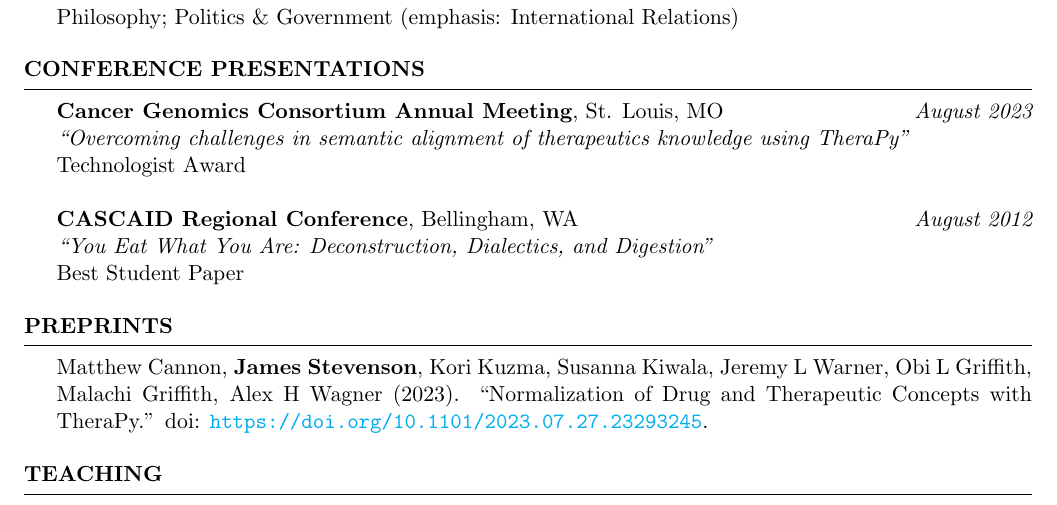
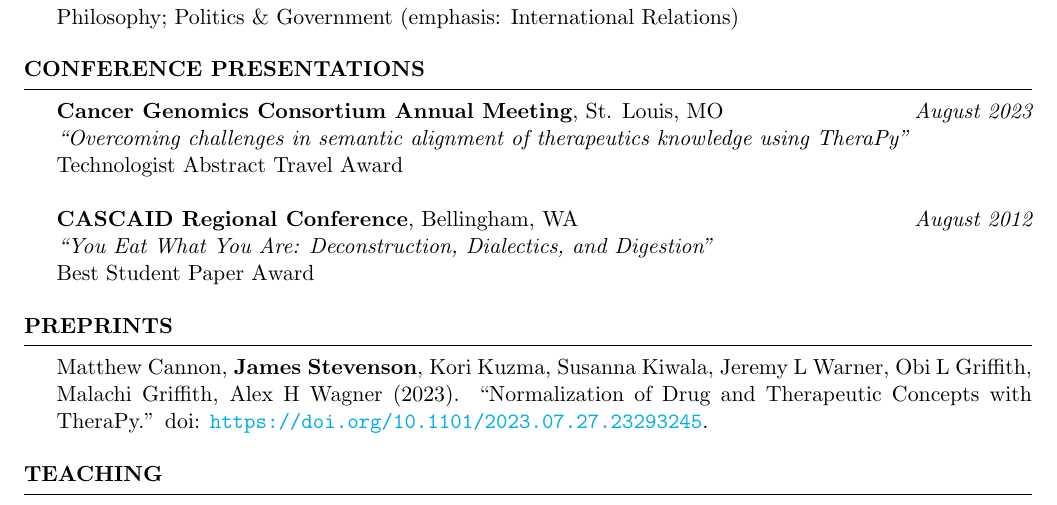
Before and after one commit to jsstevenson/cv_resume, a LaTeX CV (cv.tex): part of the page, cut so that both start at the same text. Compiled offline with pdfLaTeX.

Commit message:
update award

```diff
--- a/cv.tex
+++ b/cv.tex
@@ -62,11 +62,11 @@ Philosophy; Politics \& Government (emphasis: International Relations)
 \begin{rSection}{Conference Presentations}
 {\bf Cancer Genomics Consortium Annual Meeting}{, St. Louis, MO} \hfill {\em August 2023}\\
 {\em ``Overcoming challenges in semantic alignment of therapeutics knowledge using TheraPy''}\\
-{Technologist Award}\\
+{Technologist Abstract Travel Award}\\
 \\
 {\bf CASCAID Regional Conference}{, Bellingham, WA} \hfill {\em August 2012}\\
 {\em ``You Eat What You Are: Deconstruction, Dialectics, and Digestion''}\\
-{Best Student Paper}
+{Best Student Paper Award}
 
 \end{rSection}
 
```
Also changed, not shown: cv.pdf.
